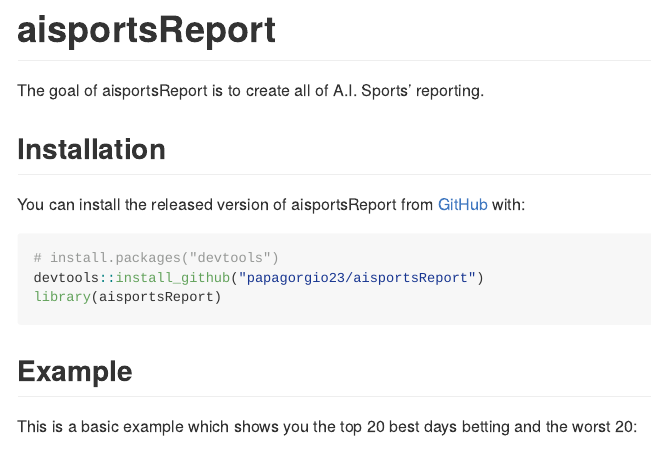
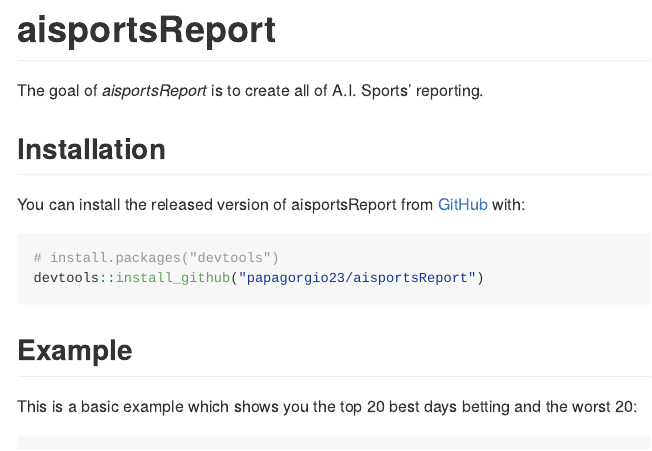
Before and after one commit to papagorgio23/aisportsReport, an R Markdown document (README.Rmd): the page in a window 1100 px wide, from its top. Rendered offline with R 4.5, knitr and Pandoc, with nearby package versions; some code elsewhere in the file could not run offline; badge pictures from the web are left out.

Commit message:
fix error/warnings

````diff
--- a/README.Rmd
+++ b/README.Rmd
@@ -19,17 +19,16 @@
 [![Travis build status](https://travis-ci.com/papagorgio23/aisportsReport.svg?branch=master)](https://travis-ci.com/papagorgio23/aisportsReport)
 <!-- badges: end -->
 
-The goal of aisportsReport is to create all of A.I. Sports' reporting.
+The goal of *aisportsReport* is to create all of A.I. Sports' reporting.
 
 ## Installation
 
 You can install the released version of aisportsReport from [GitHub](https://github.com/papagorgio23/aisportsReport) with:
 
 
-```{r install}
+```{r install, message=FALSE, warning=FALSE}
 # install.packages("devtools")
 devtools::install_github("papagorgio23/aisportsReport")
-library(aisportsReport)
 ```
 
 
````
Also changed, not shown: README.md, README.Rmd (6 more changed lines).
